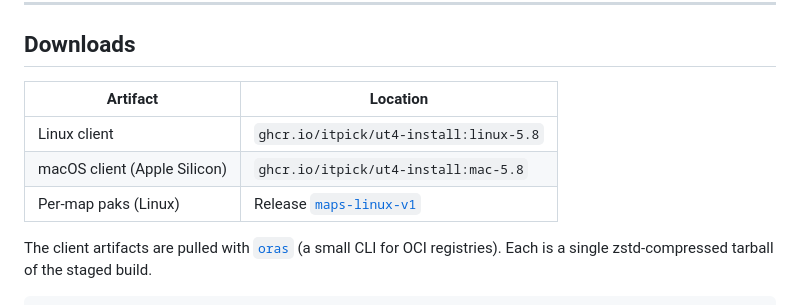
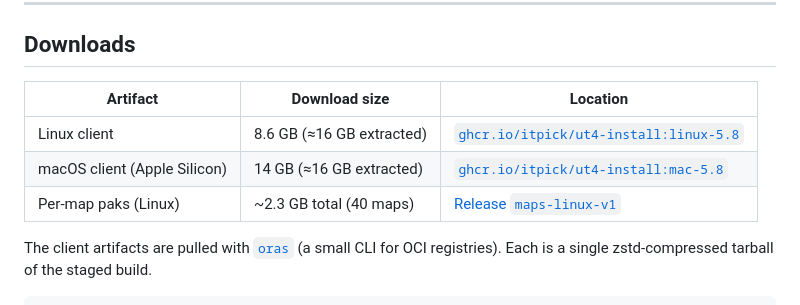
Before and after one commit to itpick/ut4-install, a Markdown page: README.md, the part around the change. Drawn GitHub-style.

Commit message:
readme: add client sizes and clickable download links

```diff
--- a/README.md
+++ b/README.md
@@ -29,11 +29,11 @@ branch; the engine fork is [itpick/UnrealEngine](https://github.com/itpick/Unrea
 
 ## Downloads
 
-| Artifact | Location |
-|---|---|
-| Linux client | `ghcr.io/itpick/ut4-install:linux-5.8` |
-| macOS client (Apple Silicon) | `ghcr.io/itpick/ut4-install:mac-5.8` |
-| Per-map paks (Linux) | Release [`maps-linux-v1`](https://github.com/itpick/ut4-install/releases/tag/maps-linux-v1) |
+| Artifact | Download size | Location |
+|---|---|---|
+| Linux client | 8.6 GB (≈16 GB extracted) | [`ghcr.io/itpick/ut4-install:linux-5.8`](https://github.com/itpick/ut4-install/pkgs/container/ut4-install) |
+| macOS client (Apple Silicon) | 14 GB (≈16 GB extracted) | [`ghcr.io/itpick/ut4-install:mac-5.8`](https://github.com/itpick/ut4-install/pkgs/container/ut4-install) |
+| Per-map paks (Linux) | ~2.3 GB total (40 maps) | [Release `maps-linux-v1`](https://github.com/itpick/ut4-install/releases/tag/maps-linux-v1) |
 
 The client artifacts are pulled with [`oras`](https://oras.land) (a small CLI for OCI
 registries). Each is a single zstd-compressed tarball of the staged build.
```
